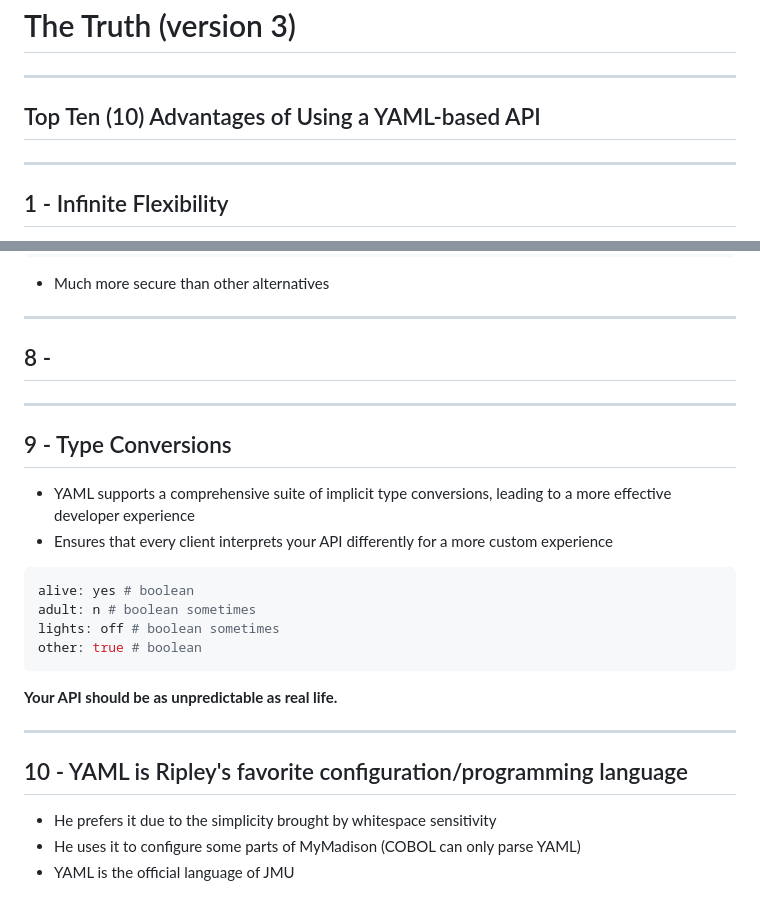
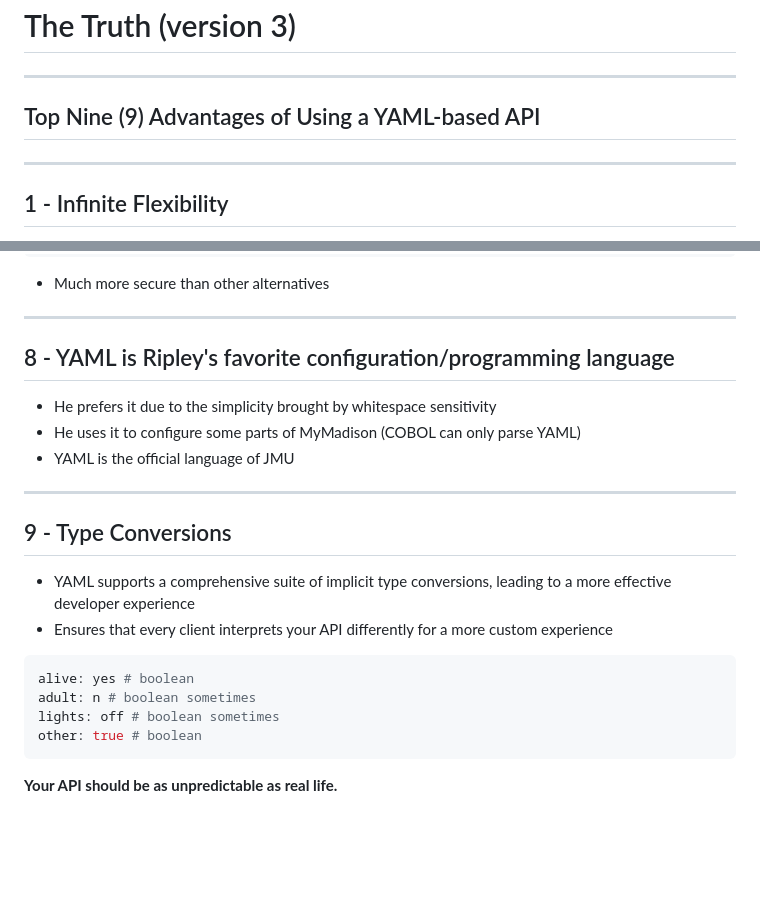
Before and after one commit to TabulateJarl8/presentations, a Markdown page: lightning_talks/joke/YAML-API.md, 2 parts joined by grey strips. Drawn GitHub-style; blank space fills up the shorter version.

Commit message:
convert to a top 9

````diff
--- a/lightning_talks/joke/YAML-API.md
+++ b/lightning_talks/joke/YAML-API.md
@@ -6,7 +6,7 @@ marp: true
 
 ---
 
-## Top Ten (10) Advantages of Using a YAML-based API
+## Top Nine (9) Advantages of Using a YAML-based API
 
 ---
 
@@ -161,7 +161,11 @@ api:
 
 ---
 
-## 8 -
+## 8 - YAML is Ripley's favorite configuration/programming language
+
+- He prefers it due to the simplicity brought by whitespace sensitivity
+- He uses it to configure some parts of MyMadison (COBOL can only parse YAML)
+- YAML is the official language of JMU
 
 ---
 
@@ -178,11 +182,3 @@ other: true # boolean
 ```
 
 **Your API should be as unpredictable as real life.**
-
----
-
-## 10 - YAML is Ripley's favorite configuration/programming language
-
-- He prefers it due to the simplicity brought by whitespace sensitivity
-- He uses it to configure some parts of MyMadison (COBOL can only parse YAML)
-- YAML is the official language of JMU
````
